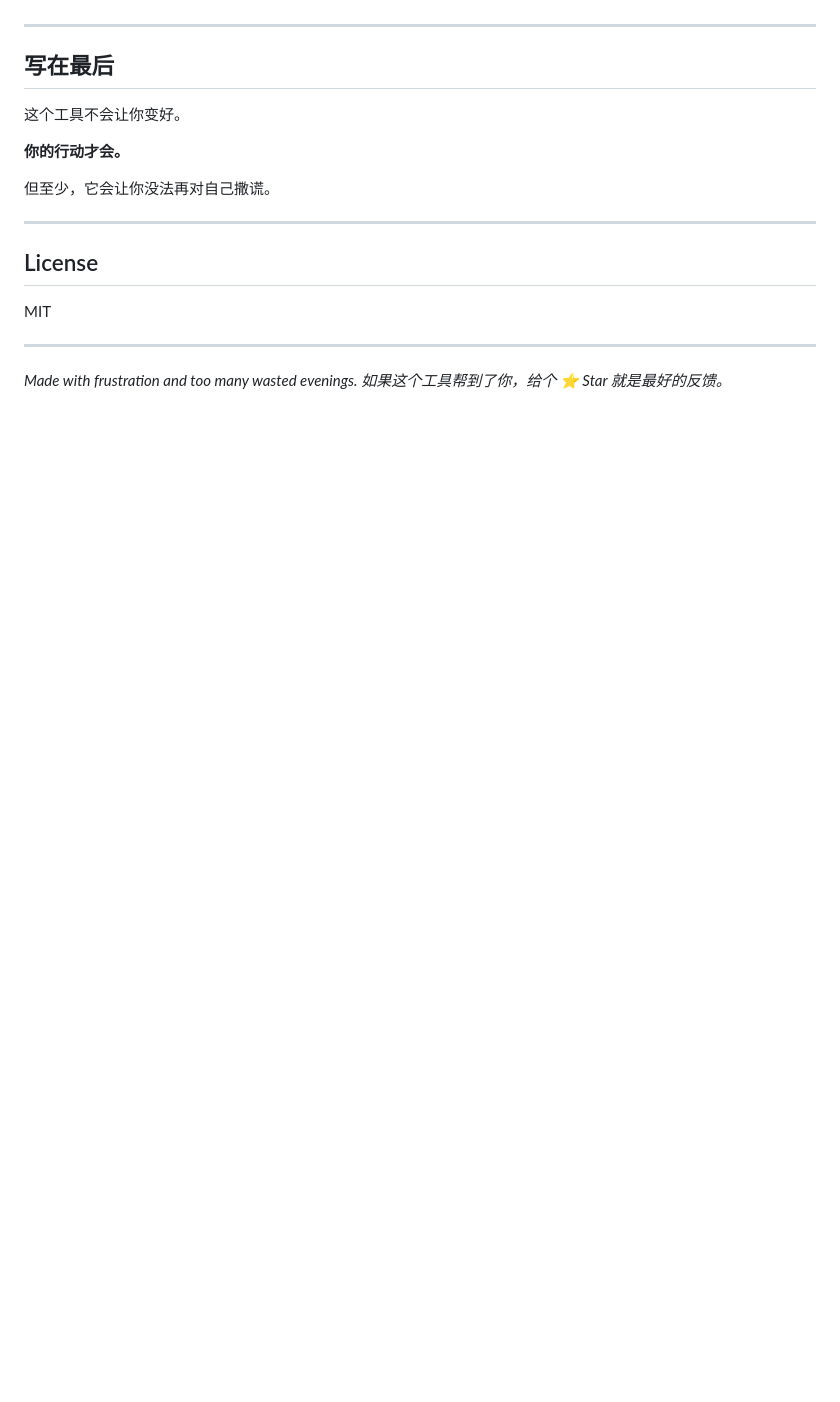
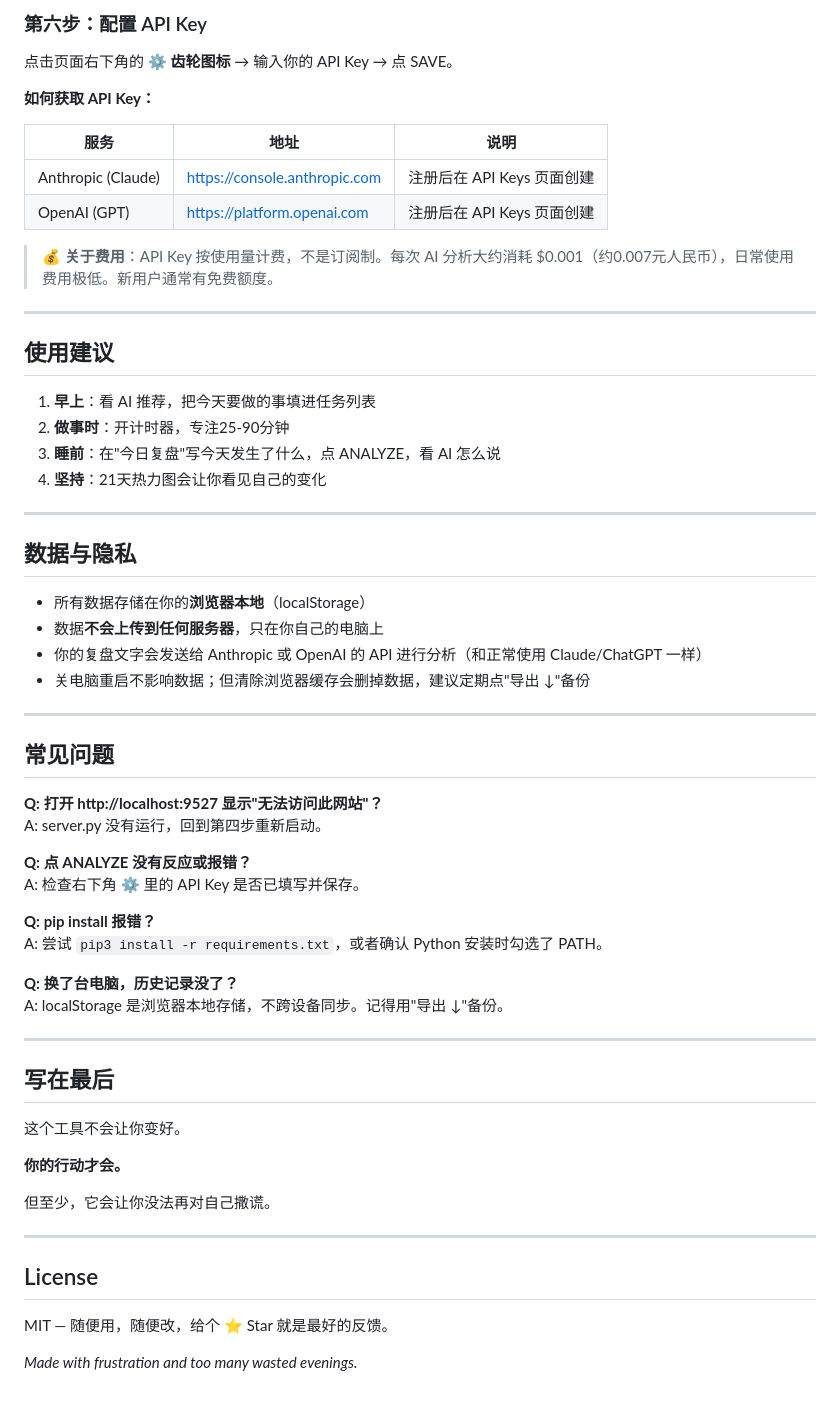
Before and after one commit to Aji-Q/ChangeToABetterLife, a Markdown page: README.md, the part around the change printed below. Drawn GitHub-style; blank space fills up the shorter version.

```diff
--- a/README.md
+++ b/README.md
@@ -96,3 +122,49 @@ AI 会分析你写的内容，然后给出：
+### 第六步：配置 API Key
+
+点击页面右下角的 **⚙ 齿轮图标** → 输入你的 API Key → 点 SAVE。
+
+**如何获取 API Key：**
+
+| 服务 | 地址 | 说明 |
+|------|------|------|
+| Anthropic (Claude) | https://console.anthropic.com | 注册后在 API Keys 页面创建 |
+| OpenAI (GPT) | https://platform.openai.com | 注册后在 API Keys 页面创建 |
+
+> 💰 **关于费用**：API Key 按使用量计费，不是订阅制。每次 AI 分析大约消耗 $0.001（约0.007元人民币），日常使用费用极低。新用户通常有免费额度。
+
+---
+
+## 使用建议
+
+1. **早上**：看 AI 推荐，把今天要做的事填进任务列表
+2. **做事时**：开计时器，专注25-90分钟
+3. **睡前**：在"今日复盘"写今天发生了什么，点 ANALYZE，看 AI 怎么说
+4. **坚持**：21天热力图会让你看见自己的变化
+
+---
+
+## 数据与隐私
+
+- 所有数据存储在你的**浏览器本地**（localStorage）
+- 数据**不会上传到任何服务器**，只在你自己的电脑上
+- 你的复盘文字会发送给 Anthropic 或 OpenAI 的 API 进行分析（和正常使用 Claude/ChatGPT 一样）
+- 关电脑重启不影响数据；但清除浏览器缓存会删掉数据，建议定期点"导出 ↓"备份
+
+---
+
+## 常见问题
+
+**Q: 打开 http://localhost:9527 显示"无法访问此网站"？**
+A: server.py 没有运行，回到第四步重新启动。
+
+**Q: 点 ANALYZE 没有反应或报错？**
+A: 检查右下角 ⚙ 里的 API Key 是否已填写并保存。
+
+**Q: pip install 报错？**
+A: 尝试 `pip3 install -r requirements.txt`，或者确认 Python 安装时勾选了 PATH。
+
+**Q: 换了台电脑，历史记录没了？**
+A: localStorage 是浏览器本地存储，不跨设备同步。记得用"导出 ↓"备份。
 
 ---
 
@@ -108,9 +180,6 @@ AI 会分析你写的内容，然后给出：
 
 ## License
 
-MIT
-
----
+MIT — 随便用，随便改，给个 ⭐ Star 就是最好的反馈。
 
 *Made with frustration and too many wasted evenings.*
-*如果这个工具帮到了你，给个 ⭐ Star 就是最好的反馈。*
```
Also changed, not shown: other parts of README.md (+90 -64 lines), screenshots/journal.jpg (added), screenshots/main.jpg (added).
